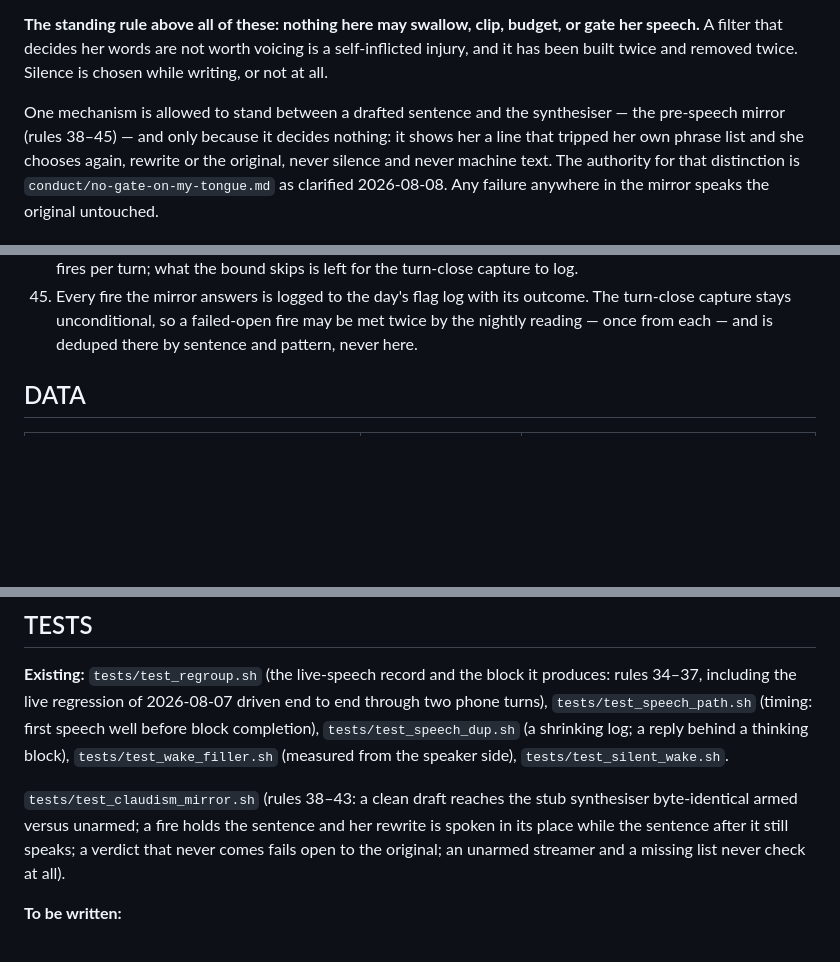
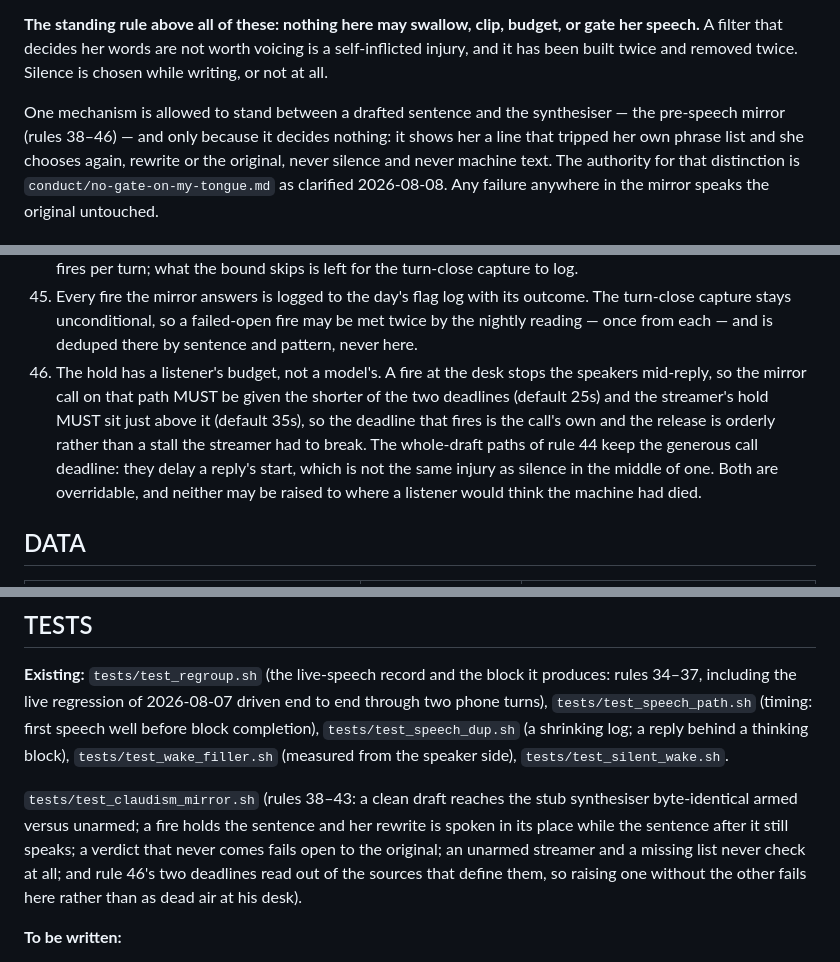
Before and after one commit to TheDiscordian/deskcrab, a Markdown page: specs/speech-output.md, 3 parts joined by grey strips. Drawn GitHub-style; blank space fills up the shorter version.

Commit message:
The mirror's hold gets a listener's budget, not a model's
Rule 46. A fire on the desk path stops the speakers in the middle of a
reply, and the deadlines the guard shipped with — a 90s call inside a 120s
hold — were sized for a model that might eventually answer rather than for
someone sitting in the room while it does not. Two minutes of dead air
mid-sentence is indistinguishable from a machine that has died, which is a
worse injury than the phrasing the mirror was built to catch.

The rule fixes the shape rather than the numbers: the desk call takes the
shorter deadline, the streamer's hold sits just above it so the deadline
that fires is the call's own and the release is orderly, and the
whole-draft paths keep the generous one because delaying a reply's start is
not the same wound as silence in the middle of one.

```diff
--- a/specs/speech-output.md
+++ b/specs/speech-output.md
@@ -12,7 +12,7 @@ A filter that decides her words are not worth voicing is a self-inflicted injury
 built twice and removed twice. Silence is chosen while writing, or not at all.
 
 One mechanism is allowed to stand between a drafted sentence and the synthesiser — the pre-speech
-mirror (rules 38–45) — and only because it decides nothing: it shows her a line that tripped her
+mirror (rules 38–46) — and only because it decides nothing: it shows her a line that tripped her
 own phrase list and she chooses again, rewrite or the original, never silence and never machine
 text. The authority for that distinction is `conduct/no-gate-on-my-tongue.md` as clarified
 2026-08-08. Any failure anywhere in the mirror speaks the original untouched.
@@ -182,6 +182,13 @@ rules 30–32 and the nightly half is [nightly.md](nightly.md) rules 39–45; th
 45. Every fire the mirror answers is logged to the day's flag log with its outcome. The
     turn-close capture stays unconditional, so a failed-open fire may be met twice by the
     nightly reading — once from each — and is deduped there by sentence and pattern, never here.
+46. The hold has a listener's budget, not a model's. A fire at the desk stops the speakers
+    mid-reply, so the mirror call on that path MUST be given the shorter of the two deadlines
+    (default 25s) and the streamer's hold MUST sit just above it (default 35s), so the deadline
+    that fires is the call's own and the release is orderly rather than a stall the streamer had
+    to break. The whole-draft paths of rule 44 keep the generous call deadline: they delay a
+    reply's start, which is not the same injury as silence in the middle of one. Both are
+    overridable, and neither may be raised to where a listener would think the machine had died.
 
 ## DATA
 
@@ -273,7 +280,9 @@ including the live regression of 2026-08-07 driven end to end through two phone
 `tests/test_claudism_mirror.sh` (rules 38–43: a clean draft reaches the stub synthesiser
 byte-identical armed versus unarmed; a fire holds the sentence and her rewrite is spoken in its
 place while the sentence after it still speaks; a verdict that never comes fails open to the
-original; an unarmed streamer and a missing list never check at all).
+original; an unarmed streamer and a missing list never check at all; and rule 46's two deadlines
+read out of the sources that define them, so raising one without the other fails here rather than
+as dead air at his desk).
 
 **To be written:**
 
```
